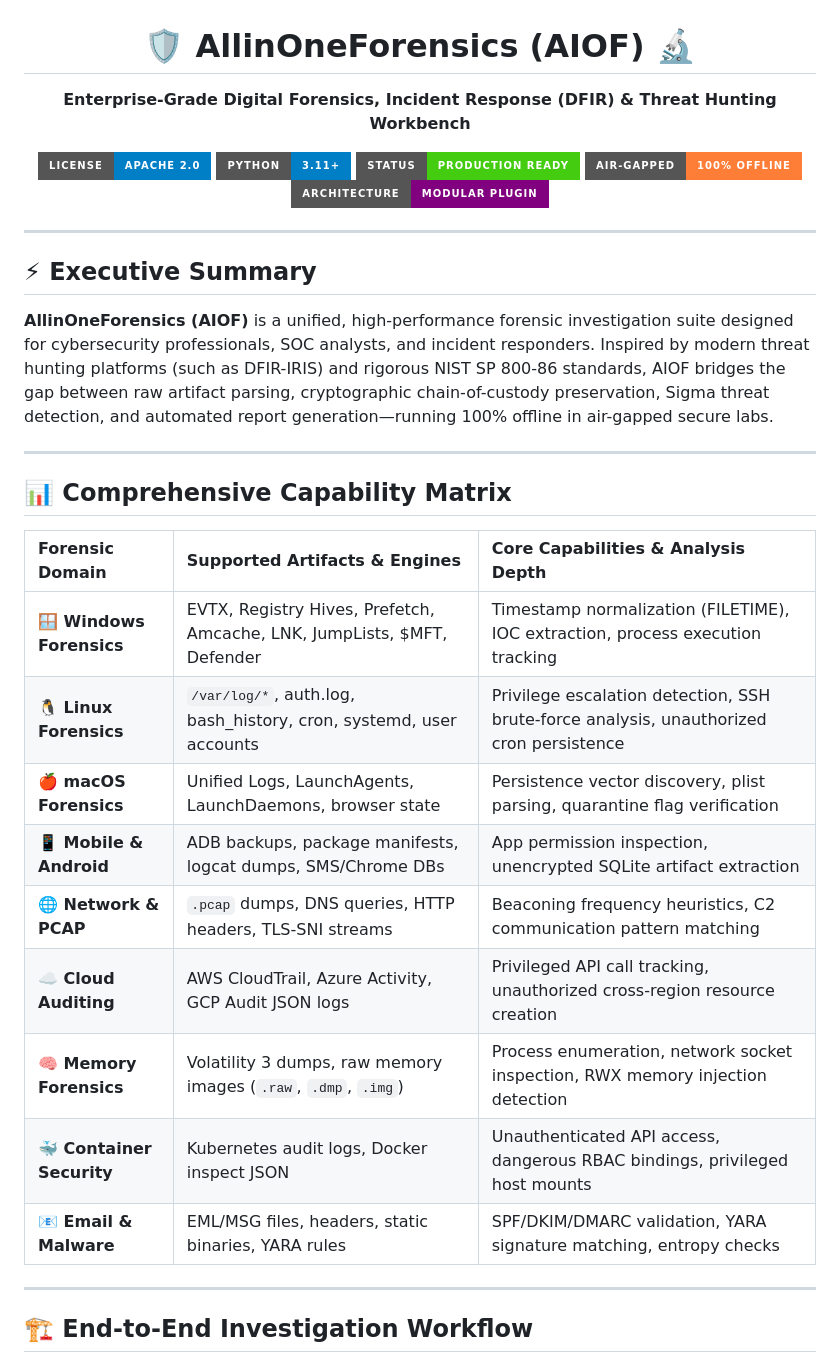
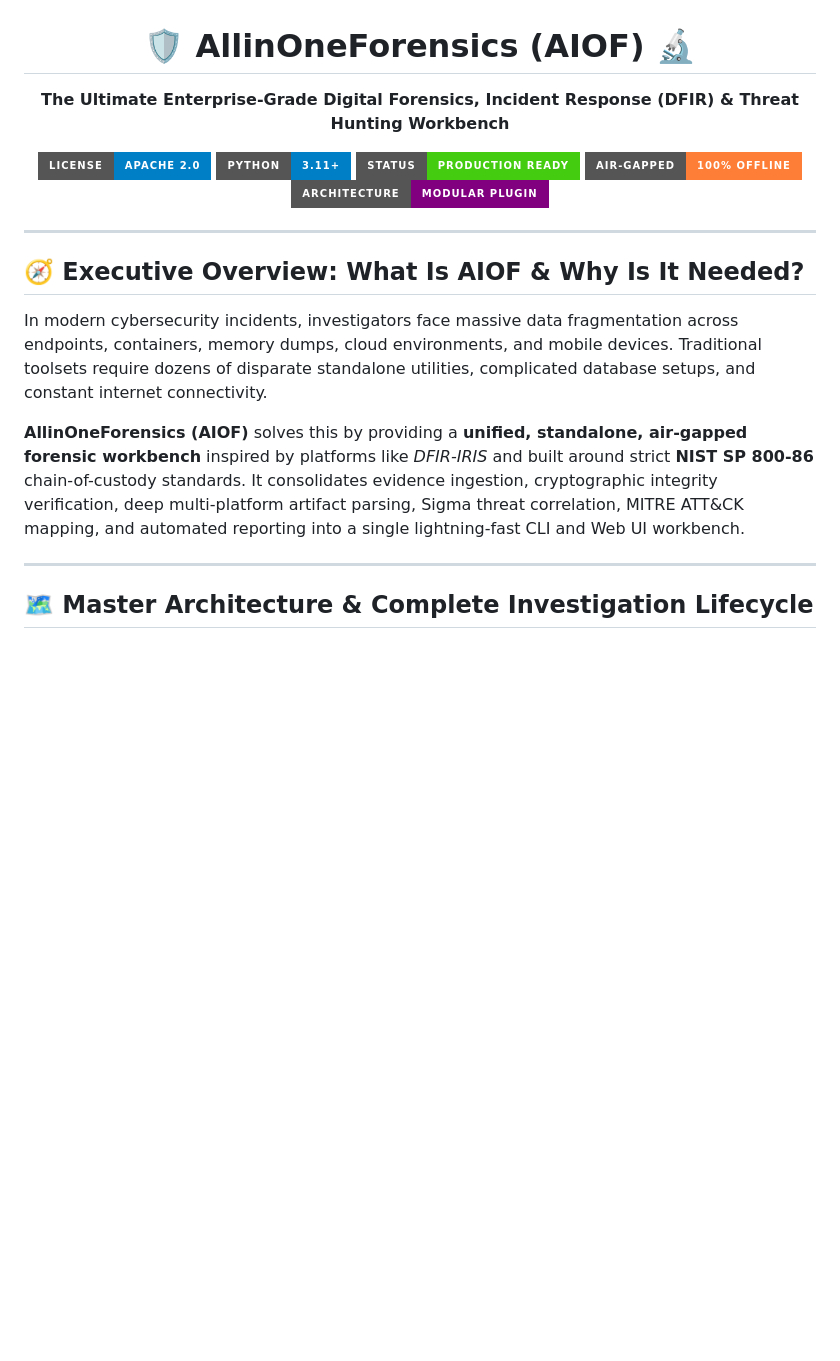
Before and after one commit to abhiiibabariya-dev/AllinOneForensics, a Markdown page: README.md, the part around one of its changes. Rendered like a GitHub page; badges without logos; blank space fills up the shorter version.

````diff
--- a/README.md
+++ b/README.md
@@ -1,6 +1,6 @@
 <p align="center">
   <h1 align="center">🛡️ AllinOneForensics (AIOF) 🔬</h1>
-  <p align="center"><strong>Enterprise-Grade Digital Forensics, Incident Response (DFIR) & Threat Hunting Workbench</strong></p>
+  <p align="center"><strong>The Ultimate Enterprise-Grade Digital Forensics, Incident Response (DFIR) & Threat Hunting Workbench</strong></p>
   <p align="center">
     <img src="https://img.shields.io/badge/License-Apache%202.0-blue.svg?style=for-the-badge&logo=opensourceinitiative&logoColor=white" />
     <img src="https://img.shields.io/badge/Python-3.11%2B-informational?style=for-the-badge&logo=python&logoColor=yellow" />
@@ -12,29 +12,15 @@
 
 ---
 
-## ⚡ Executive Summary
+## 🧭 Executive Overview: What Is AIOF & Why Is It Needed?
 
-**AllinOneForensics (AIOF)** is a unified, high-performance forensic investigation suite designed for cybersecurity professionals, SOC analysts, and incident responders. Inspired by modern threat hunting platforms (such as DFIR-IRIS) and rigorous NIST SP 800-86 standards, AIOF bridges the gap between raw artifact parsing, cryptographic chain-of-custody preservation, Sigma threat detection, and automated report generation—running 100% offline in air-gapped secure labs.
+In modern cybersecurity incidents, investigators face massive data fragmentation across endpoints, containers, memory dumps, cloud environments, and mobile devices. Traditional toolsets require dozens of disparate standalone utilities, complicated database setups, and constant internet connectivity.
+
+**AllinOneForensics (AIOF)** solves this by providing a **unified, standalone, air-gapped forensic workbench** inspired by platforms like *DFIR-IRIS* and built around strict **NIST SP 800-86** chain-of-custody standards. It consolidates evidence ingestion, cryptographic integrity verification, deep multi-platform artifact parsing, Sigma threat correlation, MITRE ATT&CK mapping, and automated reporting into a single lightning-fast CLI and Web UI workbench.
 
 ---
 
-## 📊 Comprehensive Capability Matrix
-
-| Forensic Domain | Supported Artifacts & Engines | Core Capabilities & Analysis Depth |
-| :--- | :--- | :--- |
-| **🪟 Windows Forensics** | EVTX, Registry Hives, Prefetch, Amcache, LNK, JumpLists, \$MFT, Defender | Timestamp normalization (FILETIME), IOC extraction, process execution tracking |
-| **🐧 Linux Forensics** | `/var/log/*`, auth.log, bash_history, cron, systemd, user accounts | Privilege escalation detection, SSH brute-force analysis, unauthorized cron persistence |
-| **🍎 macOS Forensics** | Unified Logs, LaunchAgents, LaunchDaemons, browser state | Persistence vector discovery, plist parsing, quarantine flag verification |
-| **📱 Mobile & Android** | ADB backups, package manifests, logcat dumps, SMS/Chrome DBs | App permission inspection, unencrypted SQLite artifact extraction |
-| **🌐 Network & PCAP** | `.pcap` dumps, DNS queries, HTTP headers, TLS-SNI streams | Beaconing frequency heuristics, C2 communication pattern matching |
-| **☁️ Cloud Auditing** | AWS CloudTrail, Azure Activity, GCP Audit JSON logs | Privileged API call tracking, unauthorized cross-region resource creation |
-| **🧠 Memory Forensics** | Volatility 3 dumps, raw memory images (`.raw`, `.dmp`, `.img`) | Process enumeration, network socket inspection, RWX memory injection detection |
-| **🐳 Container Security** | Kubernetes audit logs, Docker inspect JSON | Unauthenticated API access, dangerous RBAC bindings, privileged host mounts |
-| **📧 Email & Malware** | EML/MSG files, headers, static binaries, YARA rules | SPF/DKIM/DMARC validation, YARA signature matching, entropy checks |
-
----
-
-## 🏗️ End-to-End Investigation Workflow
+## 🗺️ Master Architecture & Complete Investigation Lifecycle
 
 ```mermaid
 graph TD
````
Also changed, not shown: other parts of README.md (+53 -36 lines).
